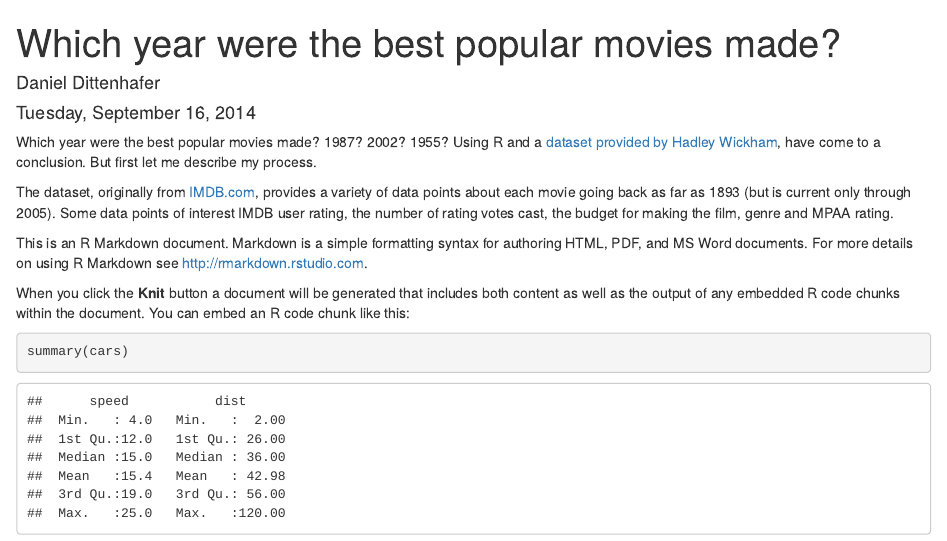
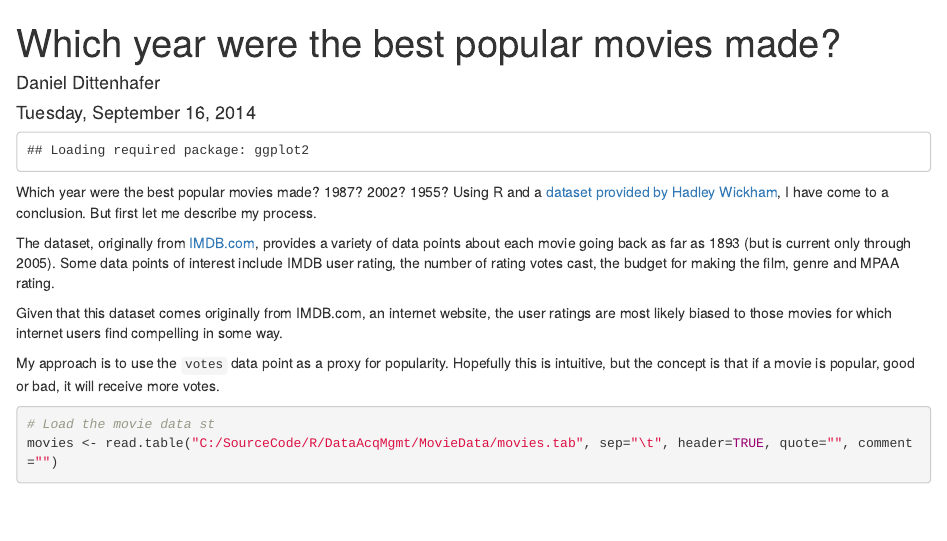
Before and after one commit to dwdii/DataAcqMgmt, an R Markdown document (Week4/Wk4-BestPopMovieYear.Rmd): the page in a window 1100 px wide, from its top. Rendered offline with R 4.5, knitr and Pandoc, with nearby package versions; some code elsewhere in the file could not run offline.

Commit message:
getting there...

````diff
--- a/Week4/Wk4-BestPopMovieYear.Rmd
+++ b/Week4/Wk4-BestPopMovieYear.Rmd
@@ -4,16 +4,26 @@ author: "Daniel Dittenhafer"
 date: "Tuesday, September 16, 2014"
 output: html_document
 ---
+```{r, echo=FALSE}
+require(ggplot2)
+```
 
-Which year were the best popular movies made? 1987? 2002? 1955? Using R and a [dataset provided by Hadley Wickham](http://had.co.nz/data/movies/), have come to a conclusion. But first let me describe my process.
+Which year were the best popular movies made? 1987? 2002? 1955? Using R and a
+[dataset provided by Hadley Wickham](http://had.co.nz/data/movies/), I have come
+to a conclusion. But first let me describe my process.
 
-The dataset, originally from [IMDB.com](http://IMBD.com/), provides a variety of data points about each movie going back
-as far as 1893 (but is current only through 2005). Some data points of interest IMDB user rating, the number of rating
-votes cast, the budget for making the film, genre and MPAA rating.
+The dataset, originally from [IMDB.com](http://IMBD.com/), provides a variety
+of data points about each movie going back as far as 1893 (but is current only
+through 2005). Some data points of interest include IMDB user rating, the
+number of rating votes cast, the budget for making the film, genre and MPAA rating.
 
-This is an R Markdown document. Markdown is a simple formatting syntax for authoring HTML, PDF, and MS Word documents. For more details on using R Markdown see <http://rmarkdown.rstudio.com>.
+Given that this dataset comes originally from IMDB.com, an internet website, the user ratings are
+most likely biased to those movies for which internet users find compelling in some way.
 
-When you click the **Knit** button a document will be generated that includes both content as well as the output of any embedded R code chunks within the document. You can embed an R code chunk like this:
+My approach is to use the `votes` data point as a proxy for popularity. Hopefully this
+is intuitive, but the concept is that if a movie is popular, good or bad, it will
+receive more votes.
 
 ```{r}
-summary(cars)
+# Load the movie data st
+movies <- read.table("C:/SourceCode/R/DataAcqMgmt/MovieData/movies.tab", sep="\t", header=TRUE, quote="", comment="")
````
Also changed, not shown: Week4/Wk4-BestPopMovieYear.Rmd (35 more changed lines).
